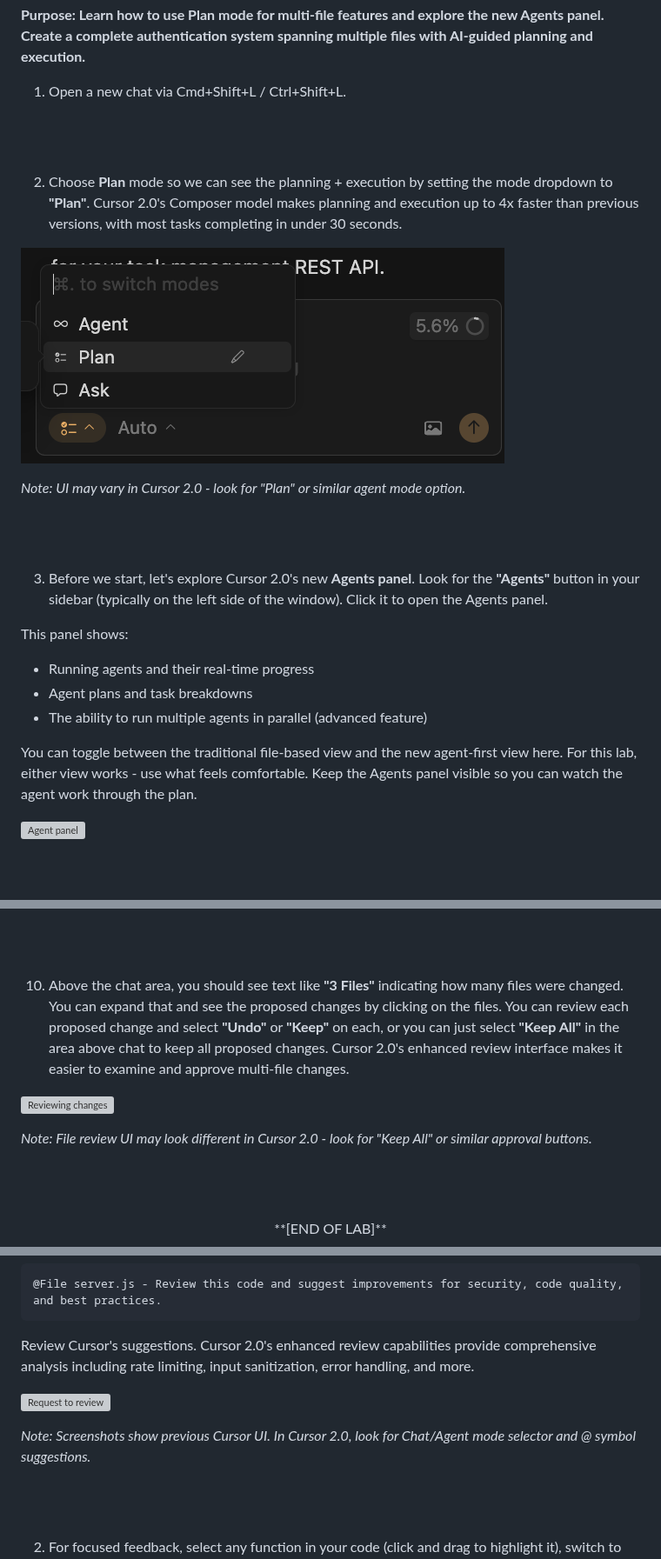
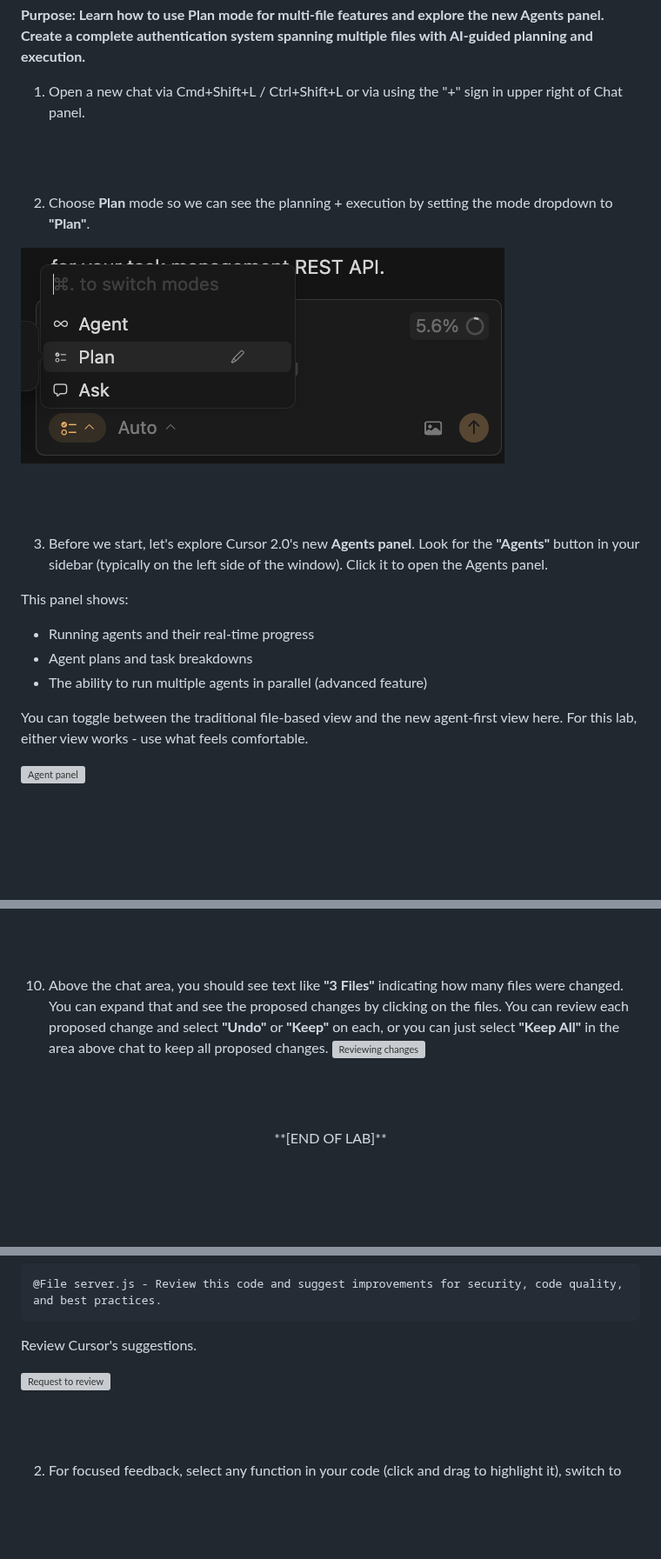
Before and after one commit to skillrepos/cursor, a Markdown page: labs.md, 3 parts joined by grey strips. Shown at 87% size. Rendered like a GitHub page; blank space fills up the shorter version; grey boxes are pictures that could not be loaded.

````diff
--- a/labs.md
+++ b/labs.md
@@ -200,16 +202,14 @@ Accept the changes as before.
 
 **Purpose: Learn how to use Plan mode for multi-file features and explore the new Agents panel. Create a complete authentication system spanning multiple files with AI-guided planning and execution.**
 
-1. Open a new chat via Cmd+Shift+L / Ctrl+Shift+L.
+1. Open a new chat via Cmd+Shift+L / Ctrl+Shift+L or via using the "+" sign in upper right of Chat panel.
 
 <br><br>
 
-2. Choose **Plan** mode so we can see the planning + execution by setting the mode dropdown to **"Plan"**. Cursor 2.0's Composer model makes planning and execution up to 4x faster than previous versions, with most tasks completing in under 30 seconds.
+2. Choose **Plan** mode so we can see the planning + execution by setting the mode dropdown to **"Plan"**.
 
 
 ![Plan mode](./images/cursor12.png?raw=true "Plan mode")
-
-*Note: UI may vary in Cursor 2.0 - look for "Plan" or similar agent mode option.*
 
 <br><br>
 
@@ -220,7 +220,7 @@ This panel shows:
 - Agent plans and task breakdowns
 - The ability to run multiple agents in parallel (advanced feature)
 
-You can toggle between the traditional file-based view and the new agent-first view here. For this lab, either view works - use what feels comfortable. Keep the Agents panel visible so you can watch the agent work through the plan.
+You can toggle between the traditional file-based view and the new agent-first view here. For this lab, either view works - use what feels comfortable.
 
 ![Agent panel](./images/cursor98.png?raw=true "Agent panel")
 
@@ -293,11 +292,9 @@ Make sure all files work together seamlessly.
 
 <br><br>
 
-10. Above the chat area, you should see text like **"3 Files"** indicating how many files were changed. You can expand that and see the proposed changes by clicking on the files. You can review each proposed change and select **"Undo"** or **"Keep"** on each, or you can just select **"Keep All"** in the area above chat to keep all proposed changes. Cursor 2.0's enhanced review interface makes it easier to examine and approve multi-file changes.
-
+10. Above the chat area, you should see text like **"3 Files"** indicating how many files were changed. You can expand that and see the proposed changes by clicking on the files. You can review each proposed change and select **"Undo"** or **"Keep"** on each, or you can just select **"Keep All"** in the area above chat to keep all proposed changes.
 ![Reviewing changes](./images/cursor18.png?raw=true "Reviewing changes")
 
-*Note: File review UI may look different in Cursor 2.0 - look for "Keep All" or similar approval buttons.*
 
 <br><br>
 
@@ -491,11 +488,11 @@ Follow the workflow in AGENTS.md:
 @File server.js - Review this code and suggest improvements for security, code quality, and best practices.
 ```
 
-Review Cursor's suggestions. Cursor 2.0's enhanced review capabilities provide comprehensive analysis including rate limiting, input sanitization, error handling, and more.
+Review Cursor's suggestions.
 
 ![Request to review](./images/cursor50.png?raw=true "Request to review")
 
-*Note: Screenshots show previous Cursor UI. In Cursor 2.0, look for Chat/Agent mode selector and @ symbol suggestions.*
+
 
 <br><br>
 
````
Also changed, not shown: other parts of labs.md (+5 -4 lines).
